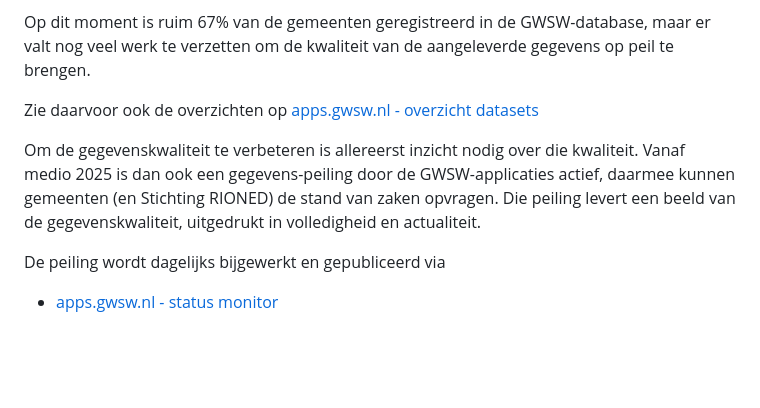
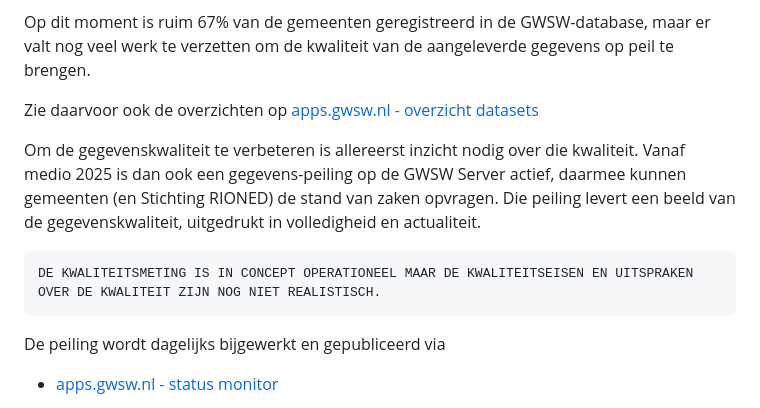
Before and after one commit to StichtingRIONED/monitor-2028, a Markdown page: main.md, the part around the change. GitHub-like rendering; blank space fills up the shorter version.

Commit message:
Details tekst

```diff
--- a/main.md
+++ b/main.md
@@ -42,8 +42,13 @@ Op dit moment is ruim 67% van de gemeenten geregistreerd in de GWSW-database, ma
 Zie daarvoor ook de overzichten op [apps.gwsw.nl - overzicht datasets](https://apps.gwsw.nl/item_validate_nl)
 
 Om de gegevenskwaliteit te verbeteren is allereerst inzicht nodig over die kwaliteit.
-Vanaf medio 2025 is dan ook een gegevens-peiling door de GWSW-applicaties actief, daarmee kunnen gemeenten (en Stichting RIONED) de stand van zaken opvragen.
+Vanaf medio 2025 is dan ook een gegevens-peiling op de GWSW Server actief, daarmee kunnen gemeenten (en Stichting RIONED) de stand van zaken opvragen.
 Die peiling levert een beeld van de gegevenskwaliteit, uitgedrukt in volledigheid en actualiteit.
+
+<div class="box"><pre>
+DE KWALITEITSMETING IS IN CONCEPT OPERATIONEEL MAAR DE KWALITEITSEISEN EN UITSPRAKEN
+OVER DE KWALITEIT ZIJN NOG NIET REALISTISCH.
+</pre></div>
 
 De peiling wordt dagelijks bijgewerkt en gepubliceerd via
 
```
